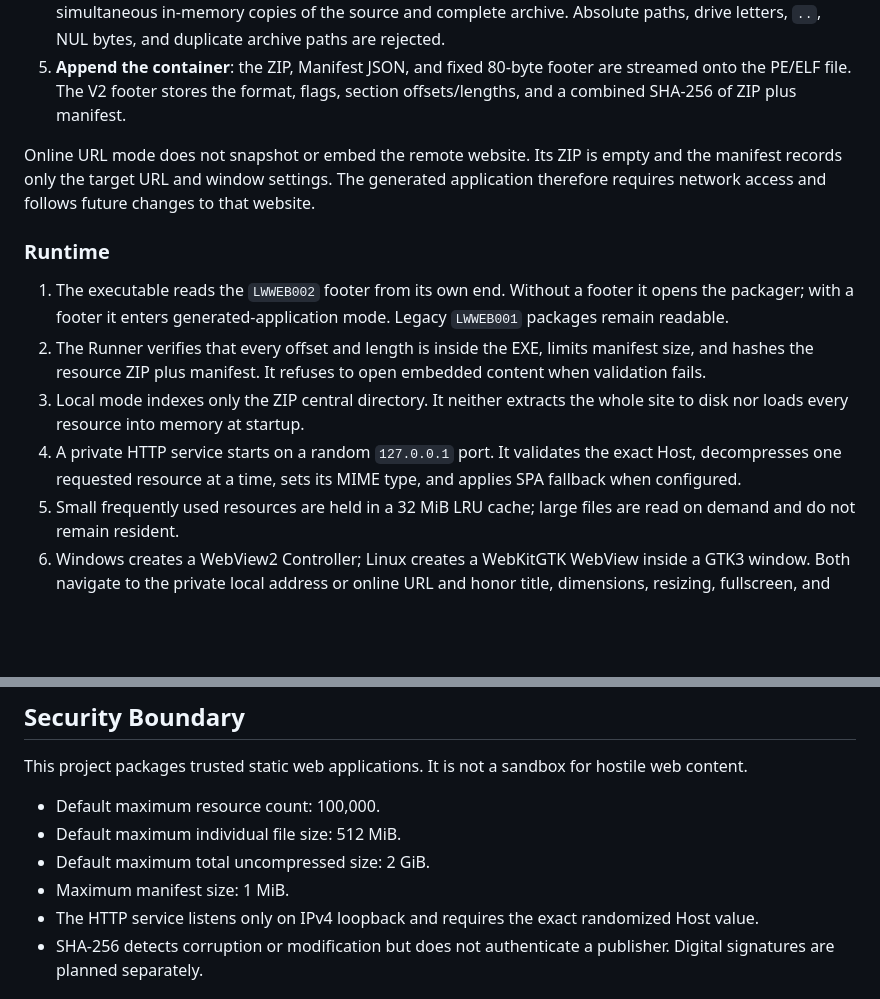
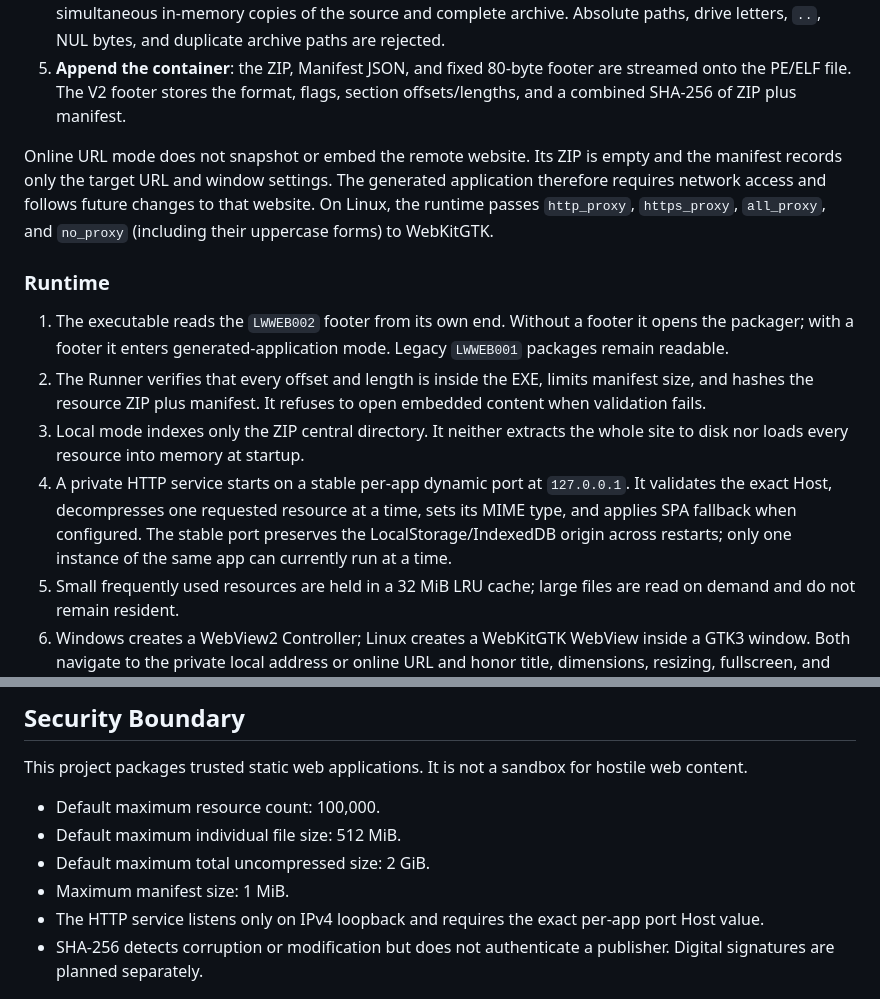
Before and after one commit to lxw112190/lw.Web2App, a Markdown page: README_EN.md, 2 parts joined by grey strips. Rendered like a GitHub page; blank space fills up the shorter version.

```diff
--- a/README_EN.md
+++ b/README_EN.md
@@ -42,14 +48,14 @@ lw.Web2App creates a single-file application using a **platform Runner plus an e
 4. **Build the ZIP**: files are streamed into a temporary ZIP under normalized relative paths, avoiding simultaneous in-memory copies of the source and complete archive. Absolute paths, drive letters, `..`, NUL bytes, and duplicate archive paths are rejected.
 5. **Append the container**: the ZIP, Manifest JSON, and fixed 80-byte footer are streamed onto the PE/ELF file. The V2 footer stores the format, flags, section offsets/lengths, and a combined SHA-256 of ZIP plus manifest.
 
-Online URL mode does not snapshot or embed the remote website. Its ZIP is empty and the manifest records only the target URL and window settings. The generated application therefore requires network access and follows future changes to that website.
+Online URL mode does not snapshot or embed the remote website. Its ZIP is empty and the manifest records only the target URL and window settings. The generated application therefore requires network access and follows future changes to that website. On Linux, the runtime passes `http_proxy`, `https_proxy`, `all_proxy`, and `no_proxy` (including their uppercase forms) to WebKitGTK.
 
 ### Runtime
 
 1. The executable reads the `LWWEB002` footer from its own end. Without a footer it opens the packager; with a footer it enters generated-application mode. Legacy `LWWEB001` packages remain readable.
 2. The Runner verifies that every offset and length is inside the EXE, limits manifest size, and hashes the resource ZIP plus manifest. It refuses to open embedded content when validation fails.
 3. Local mode indexes only the ZIP central directory. It neither extracts the whole site to disk nor loads every resource into memory at startup.
-4. A private HTTP service starts on a random `127.0.0.1` port. It validates the exact Host, decompresses one requested resource at a time, sets its MIME type, and applies SPA fallback when configured.
+4. A private HTTP service starts on a stable per-app dynamic port at `127.0.0.1`. It validates the exact Host, decompresses one requested resource at a time, sets its MIME type, and applies SPA fallback when configured. The stable port preserves the LocalStorage/IndexedDB origin across restarts; only one instance of the same app can currently run at a time.
 5. Small frequently used resources are held in a 32 MiB LRU cache; large files are read on demand and do not remain resident.
 6. Windows creates a WebView2 Controller; Linux creates a WebKitGTK WebView inside a GTK3 window. Both navigate to the private local address or online URL and honor title, dimensions, resizing, fullscreen, and developer-tool settings. `F11` toggles fullscreen and `Esc` exits it.
 7. Each app has a stable `app_id`. Windows data lives under `%LOCALAPPDATA%\lw.Web2App\apps\<app_id>\WebView2`; Linux data and cache use `$XDG_DATA_HOME/lw.Web2App/apps/<app_id>/webkitgtk` and `$XDG_CACHE_HOME/lw.Web2App/apps/<app_id>/webkitgtk`.
@@ -270,7 +276,7 @@ This project packages trusted static web applications. It is not a sandbox for h
 - Default maximum individual file size: 512 MiB.
 - Default maximum total uncompressed size: 2 GiB.
 - Maximum manifest size: 1 MiB.
-- The HTTP service listens only on IPv4 loopback and requires the exact randomized Host value.
+- The HTTP service listens only on IPv4 loopback and requires the exact per-app port Host value.
 - SHA-256 detects corruption or modification but does not authenticate a publisher. Digital signatures are planned separately.
 
 ## Project Layout
```
Also changed, not shown: other parts of README_EN.md (+9 -3 lines), README.md (+13 -7 lines), docs/assets/lw.Web2App-linux.png (added), 8 other files.
